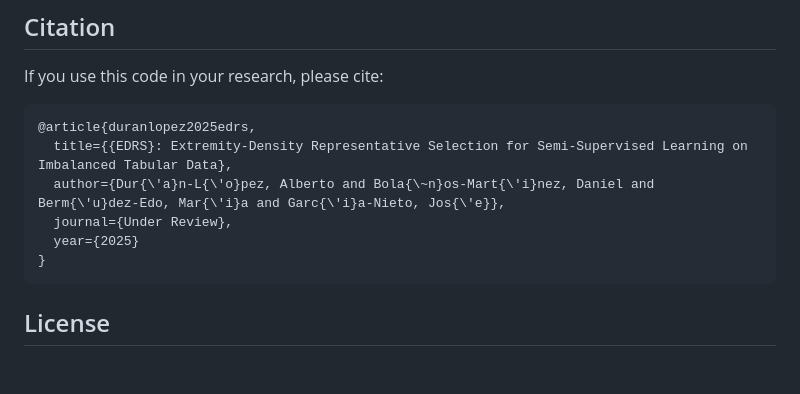
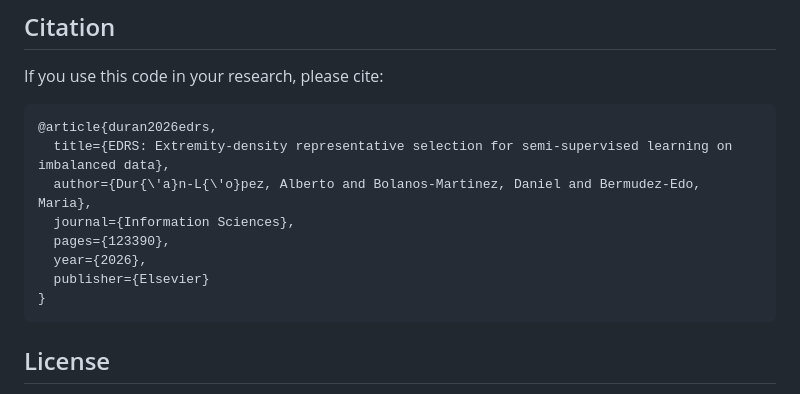
Before and after one commit to SmartPoqueira/EDRS-Extremity-Density-Representative-Selection-for-SSL, a Markdown page: README.md, the part around the change. GitHub-like rendering; blank space fills up the shorter version.

Commit message:
Update EDRS citation to match published paper

````diff
--- a/README.md
+++ b/README.md
@@ -79,11 +79,13 @@ python -m src.ssl_pipeline --config configs/config.yaml --dataset bank
 If you use this code in your research, please cite:
 
 ```bibtex
-@article{duranlopez2025edrs,
-  title={{EDRS}: Extremity-Density Representative Selection for Semi-Supervised Learning on Imbalanced Tabular Data},
-  author={Dur{\'a}n-L{\'o}pez, Alberto and Bola{\~n}os-Mart{\'i}nez, Daniel and Berm{\'u}dez-Edo, Mar{\'i}a and Garc{\'i}a-Nieto, Jos{\'e}},
-  journal={Under Review},
-  year={2025}
+@article{duran2026edrs,
+  title={EDRS: Extremity-density representative selection for semi-supervised learning on imbalanced data},
+  author={Dur{\'a}n-L{\'o}pez, Alberto and Bolanos-Martinez, Daniel and Bermudez-Edo, Maria},
+  journal={Information Sciences},
+  pages={123390},
+  year={2026},
+  publisher={Elsevier}
 }
 ```
 
````
